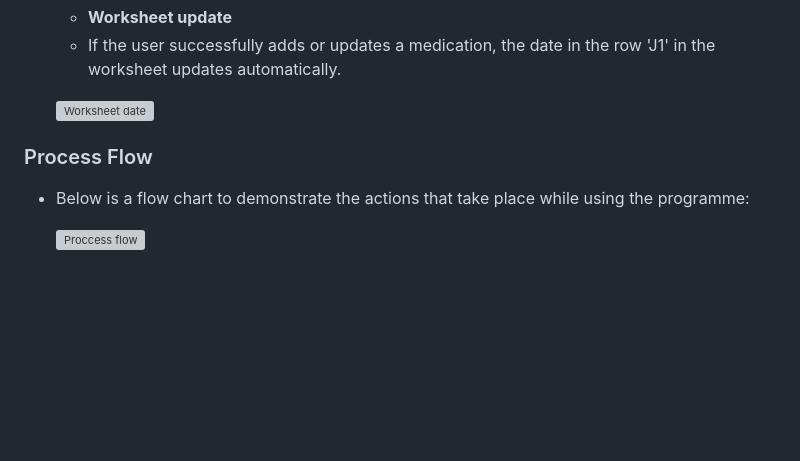
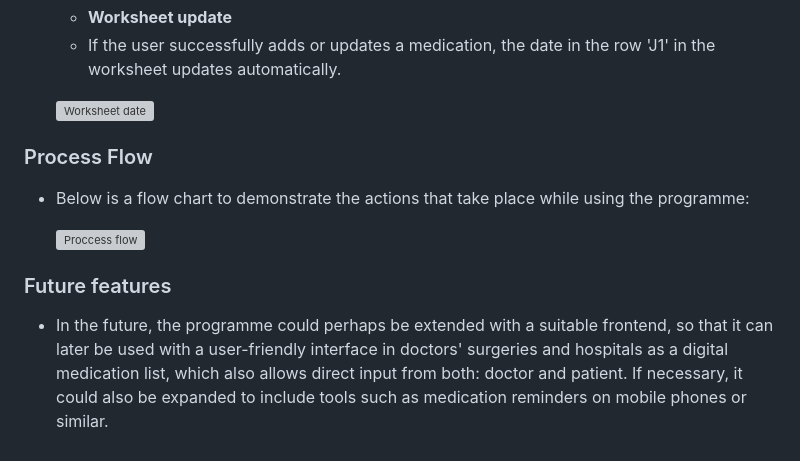
Before and after one commit to puma13992/medicine-list, a Markdown page: README.md, the part around the change. Rendered like a GitHub page; blank space fills up the shorter version; grey boxes are pictures that could not be loaded.

Commit message:
Add future features to the readme file

```diff
--- a/README.md
+++ b/README.md
@@ -152,8 +152,14 @@ This is important to keep an overview of all medications (current AND past) for
 
   ![Worksheet date](https://raw.githubusercontent.com/puma13992/medicine-list/main/views/readme-files/gspread-list-after-add.JPG)
 
+
 ### Process Flow
 
 - Below is a flow chart to demonstrate the actions that take place while using the programme:
 
   ![Proccess flow](https://raw.githubusercontent.com/puma13992/medicine-list/main/views/readme-files/flowchart.drawio-medicine.jpg)
+
+
+### Future features
+
+- In the future, the programme could perhaps be extended with a suitable frontend, so that it can later be used with a user-friendly interface in doctors' surgeries and hospitals as a digital medication list, which also allows direct input from both: doctor and patient. If necessary, it could also be expanded to include tools such as medication reminders on mobile phones or similar.
```
